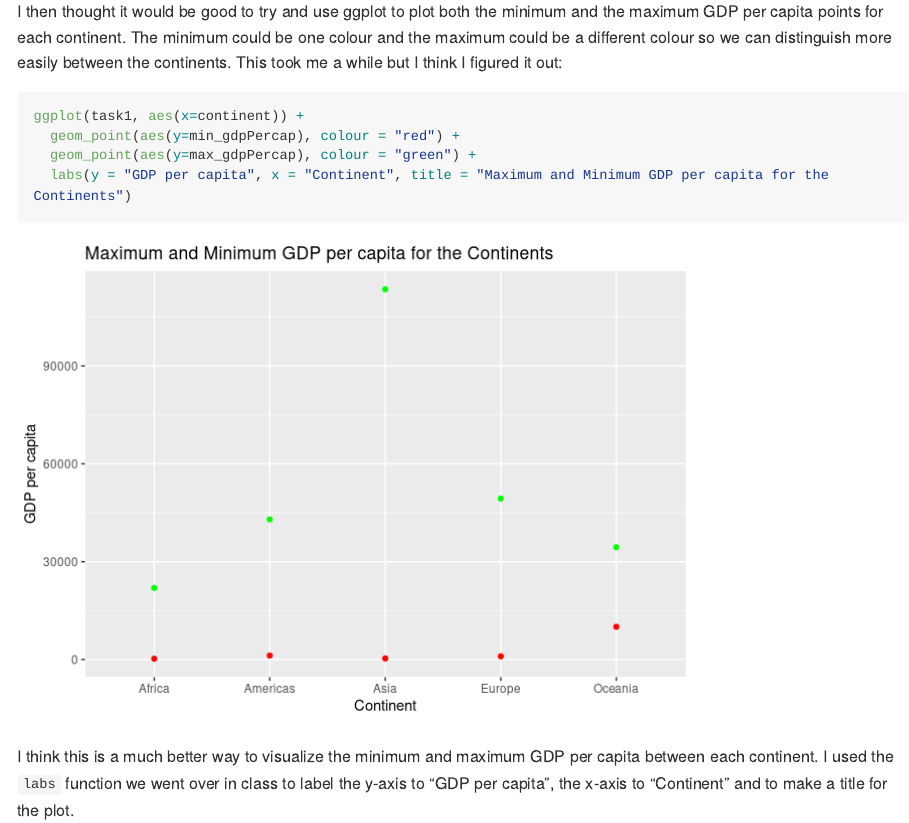
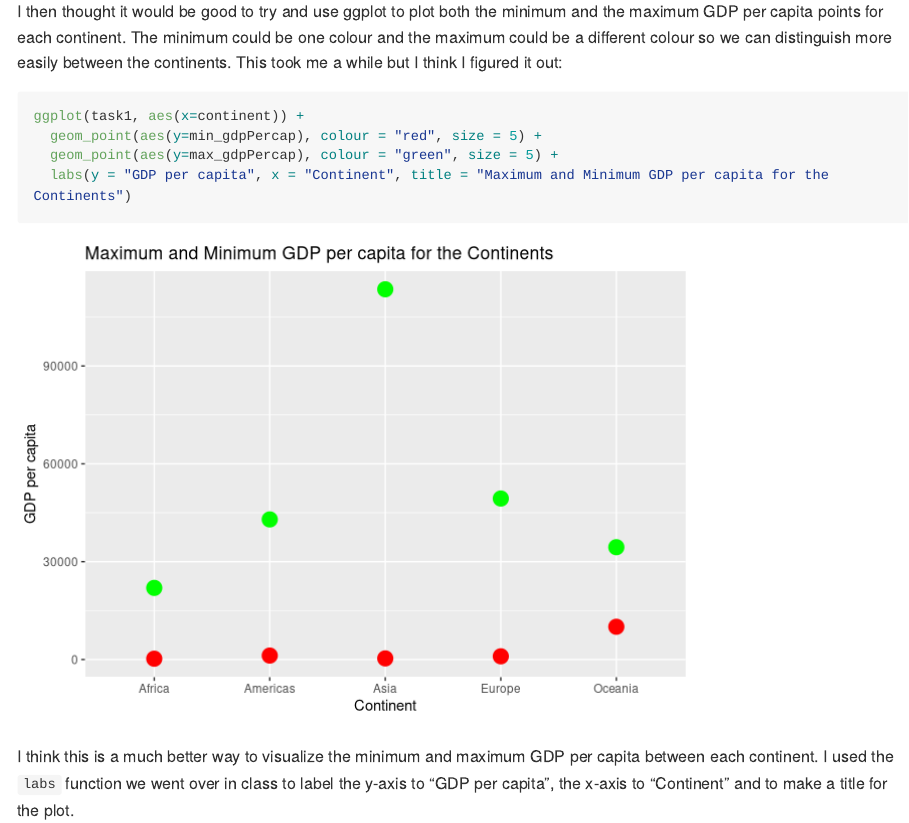
Before and after one commit to auduman/stat545-hw-uduman-aisha, an R Markdown document (hw03/hw03_ggplot_dplyr.Rmd): the page in a window 1100 px wide, from 2620 px down. Rendered offline with R 4.5, knitr and Pandoc, with nearby package versions; long lines of code are wrapped; the gapminder table comes from the copy in Python's plotly package.

Commit message:
changed size of points

````diff
--- a/hw03/hw03_ggplot_dplyr.Rmd
+++ b/hw03/hw03_ggplot_dplyr.Rmd
@@ -54,8 +54,8 @@ I then thought it would be good to try and use ggplot to plot both the minimum a
 
 ```{r}
 ggplot(task1, aes(x=continent)) +
-  geom_point(aes(y=min_gdpPercap), colour = "red") +
-  geom_point(aes(y=max_gdpPercap), colour = "green") +
+  geom_point(aes(y=min_gdpPercap), colour = "red", size = 5) +
+  geom_point(aes(y=max_gdpPercap), colour = "green", size = 5) +
   labs(y = "GDP per capita", x = "Continent", title = "Maximum and Minimum GDP per capita for the Continents")
 ```
 
````
